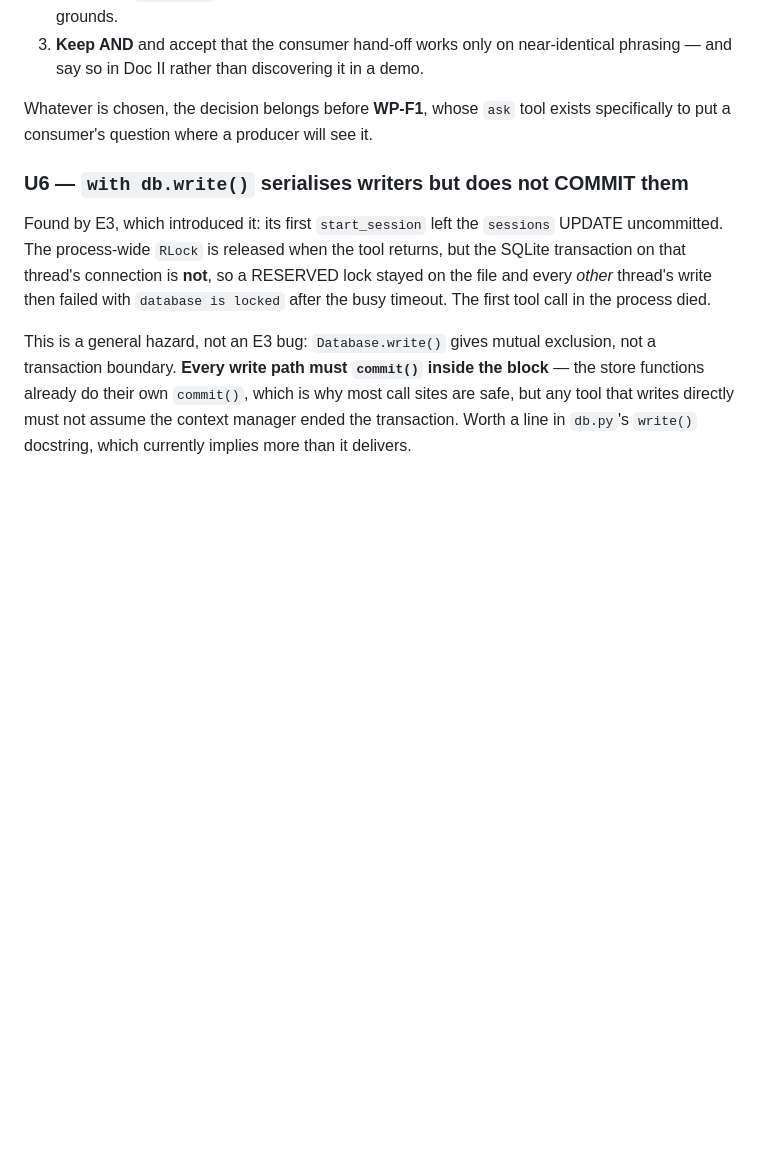
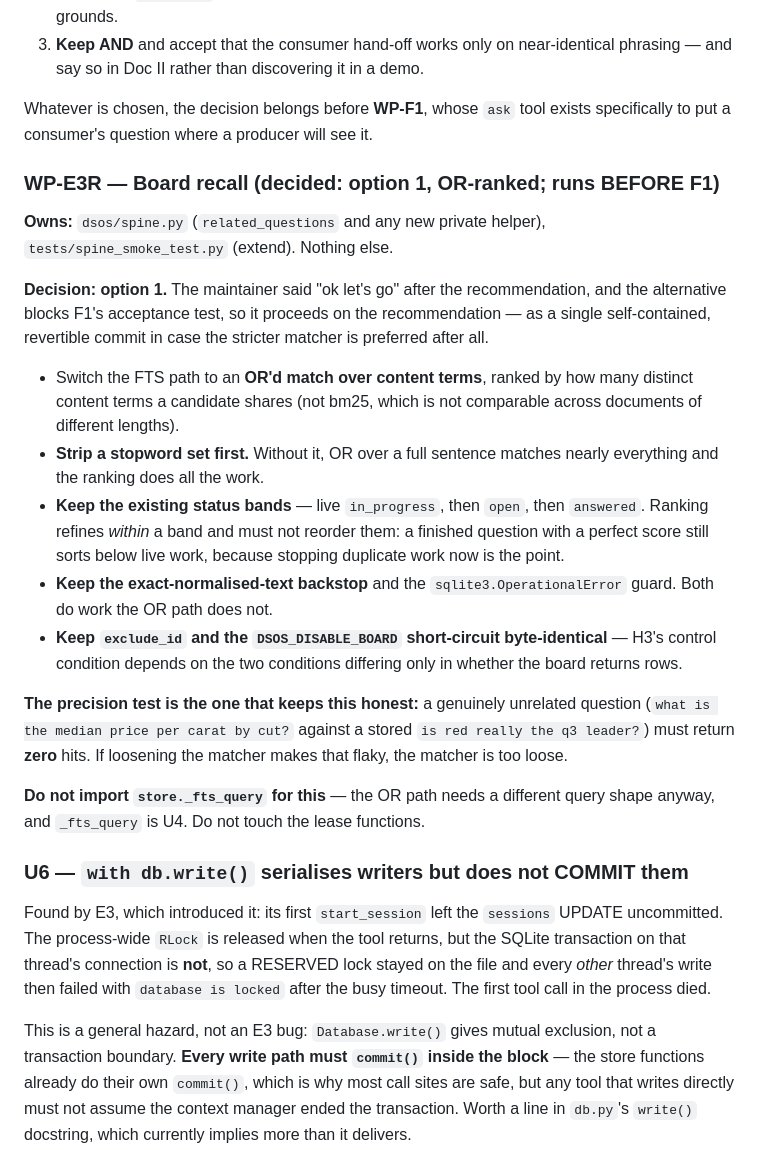
Before and after one commit to zixiaoshawnshi/DataScientist-OS, a Markdown page: Design/DS Artifact OS — TTD (Spine & Scale).md, the part around the change. GitHub-like rendering; blank space fills up the shorter version.

Commit message:
TTD: WP-E3R, board recall -- decided OR-ranked, sequenced before F1
Option 1 taken on the recommendation: the maintainer's 'ok let's go'
came after the recommendation and the alternative blocks F1's
acceptance test, so the board's matcher is loosened before the consumer
profile is built on top of it.

Kept as one self-contained revertible commit: if the stricter matcher is
preferred, one step reverses it and nothing else is bundled with it.

Co-Authored-By: Claude Opus 4.8 (1M context) <noreply@anthropic.com>

```diff
--- a/Design/DS Artifact OS — TTD (Spine & Scale).md
+++ b/Design/DS Artifact OS — TTD (Spine & Scale).md
@@ -593,6 +593,22 @@ WP-B3 needed the session-detail page to list that session's failed executions. I
 
 Whatever is chosen, the decision belongs before **WP-F1**, whose `ask` tool exists specifically to put a consumer's question where a producer will see it.
 
+### WP-E3R — Board recall (decided: option 1, OR-ranked; runs BEFORE F1)
+
+**Owns:** `dsos/spine.py` (`related_questions` and any new private helper), `tests/spine_smoke_test.py` (extend). Nothing else.
+
+**Decision: option 1.** The maintainer said "ok let's go" after the recommendation, and the alternative blocks F1's acceptance test, so it proceeds on the recommendation — as a single self-contained, revertible commit in case the stricter matcher is preferred after all.
+
+- Switch the FTS path to an **OR'd match over content terms**, ranked by how many distinct content terms a candidate shares (not bm25, which is not comparable across documents of different lengths).
+- **Strip a stopword set first.** Without it, OR over a full sentence matches nearly everything and the ranking does all the work.
+- **Keep the existing status bands** — live `in_progress`, then `open`, then `answered`. Ranking refines *within* a band and must not reorder them: a finished question with a perfect score still sorts below live work, because stopping duplicate work now is the point.
+- **Keep the exact-normalised-text backstop** and the `sqlite3.OperationalError` guard. Both do work the OR path does not.
+- **Keep `exclude_id` and the `DSOS_DISABLE_BOARD` short-circuit byte-identical** — H3's control condition depends on the two conditions differing only in whether the board returns rows.
+
+**The precision test is the one that keeps this honest:** a genuinely unrelated question (`what is the median price per carat by cut?` against a stored `is red really the q3 leader?`) must return **zero** hits. If loosening the matcher makes that flaky, the matcher is too loose.
+
+**Do not import `store._fts_query` for this** — the OR path needs a different query shape anyway, and `_fts_query` is U4. Do not touch the lease functions.
+
 ### U6 — `with db.write()` serialises writers but does not COMMIT them
 
 Found by E3, which introduced it: its first `start_session` left the `sessions` UPDATE uncommitted. The process-wide `RLock` is released when the tool returns, but the SQLite transaction on that thread's connection is **not**, so a RESERVED lock stayed on the file and every *other* thread's write then failed with `database is locked` after the busy timeout. The first tool call in the process died.
```
